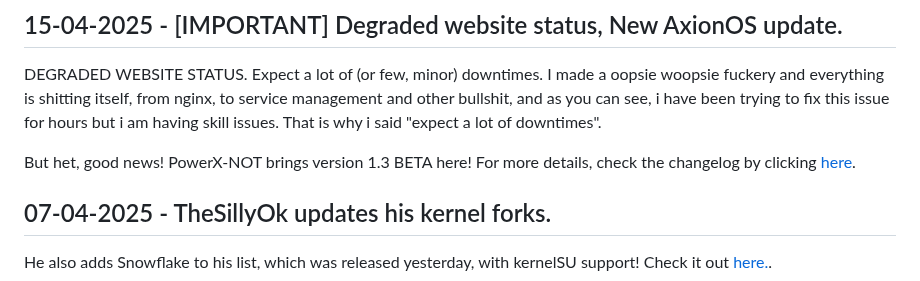
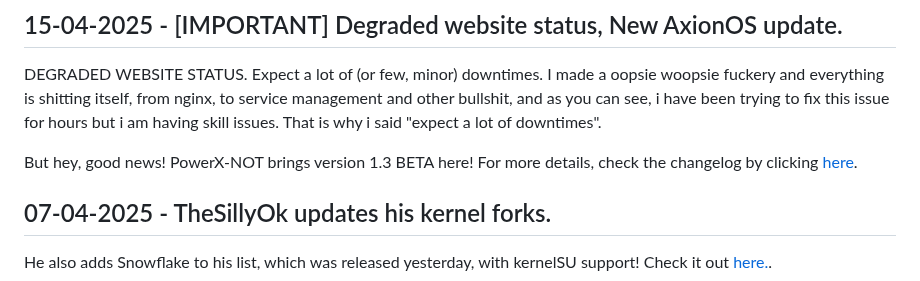
Before and after one commit to devlocalhost/laurel_updates, a Markdown page: blogs/news.md, the part around the change. Rendered like a GitHub page.

Commit message:
fucking typo.

```diff
--- a/blogs/news.md
+++ b/blogs/news.md
@@ -100,7 +100,7 @@
 DEGRADED WEBSITE STATUS. Expect a lot of (or few, minor) downtimes. I made a oopsie woopsie fuckery and everything is shitting itself, from nginx, to service management and other bullshit, and as you can see, i have been trying to fix this issue for hours but i am having skill issues. That is why i said "expect a lot of downtimes".
 
 
-But het, good news! PowerX-NOT brings version 1.3 BETA here! For more details, check the changelog by clicking [here](/roms/AxionOS_15#changelog).
+But hey, good news! PowerX-NOT brings version 1.3 BETA here! For more details, check the changelog by clicking [here](/roms/AxionOS_15#changelog).
 
 ## 07-04-2025 - TheSillyOk updates his kernel forks.
 He also adds Snowflake to his list, which was released yesterday, with kernelSU support! Check it out [here.](/kernels/thesillyok_kf).
```
